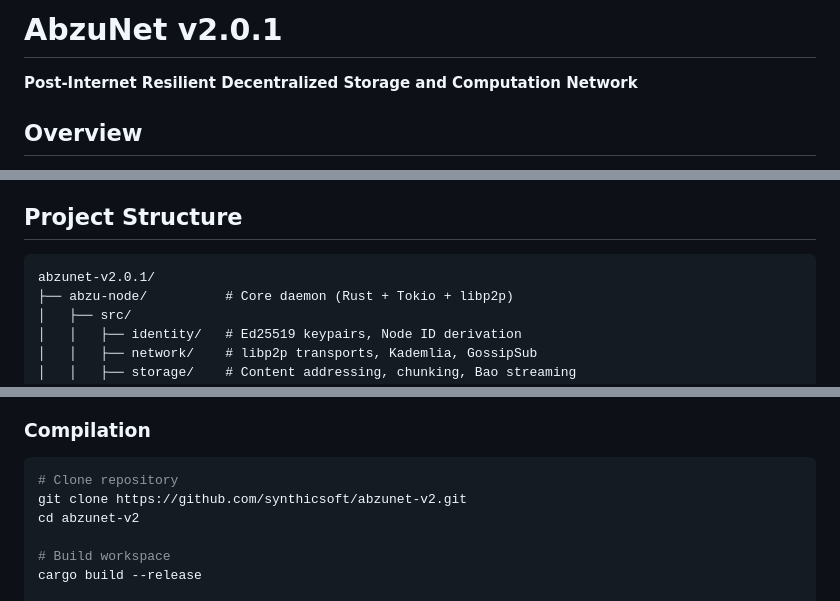
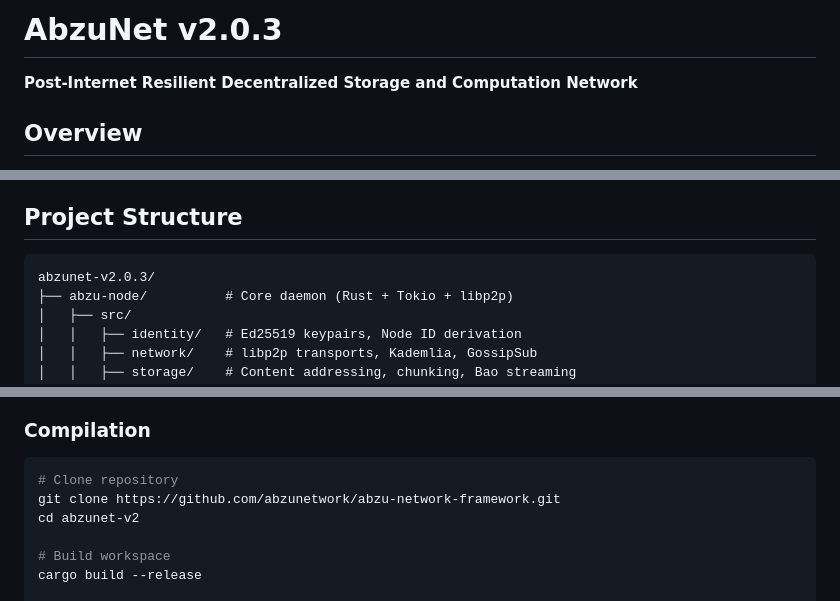
Before and after one commit to abzunetwork/abzu-network-framework, a Markdown page: README.md, 3 parts joined by grey strips. Rendered like a GitHub page.

````diff
--- a/README.md
+++ b/README.md
@@ -1,4 +1,4 @@
-# AbzuNet v2.0.1
+# AbzuNet v2.0.3
 
 **Post-Internet Resilient Decentralized Storage and Computation Network**
 
@@ -117,7 +117,7 @@ Vector clock synchronization enables causal consistency. Upon peer reconnection,
 ## Project Structure
 
 ```
-abzunet-v2.0.1/
+abzunet-v2.0.3/
 ├── abzu-node/          # Core daemon (Rust + Tokio + libp2p)
 │   ├── src/
 │   │   ├── identity/   # Ed25519 keypairs, Node ID derivation
@@ -172,7 +172,7 @@ abzunet-v2.0.1/
 
 ```bash
 # Clone repository
-git clone https://github.com/synthicsoft/abzunet-v2.git
+git clone https://github.com/abzunetwork/abzu-network-framework.git
 cd abzunet-v2
 
 # Build workspace
````
Also changed, not shown: other parts of README.md (+1 -1 lines).
